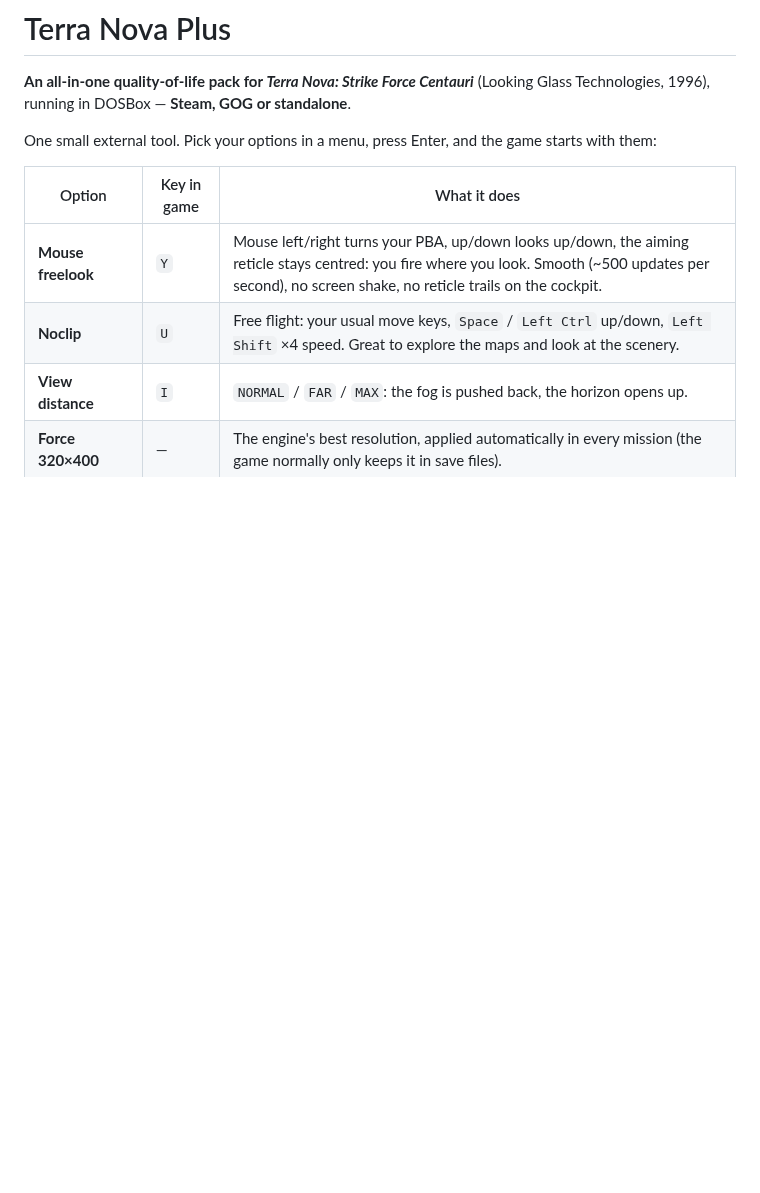
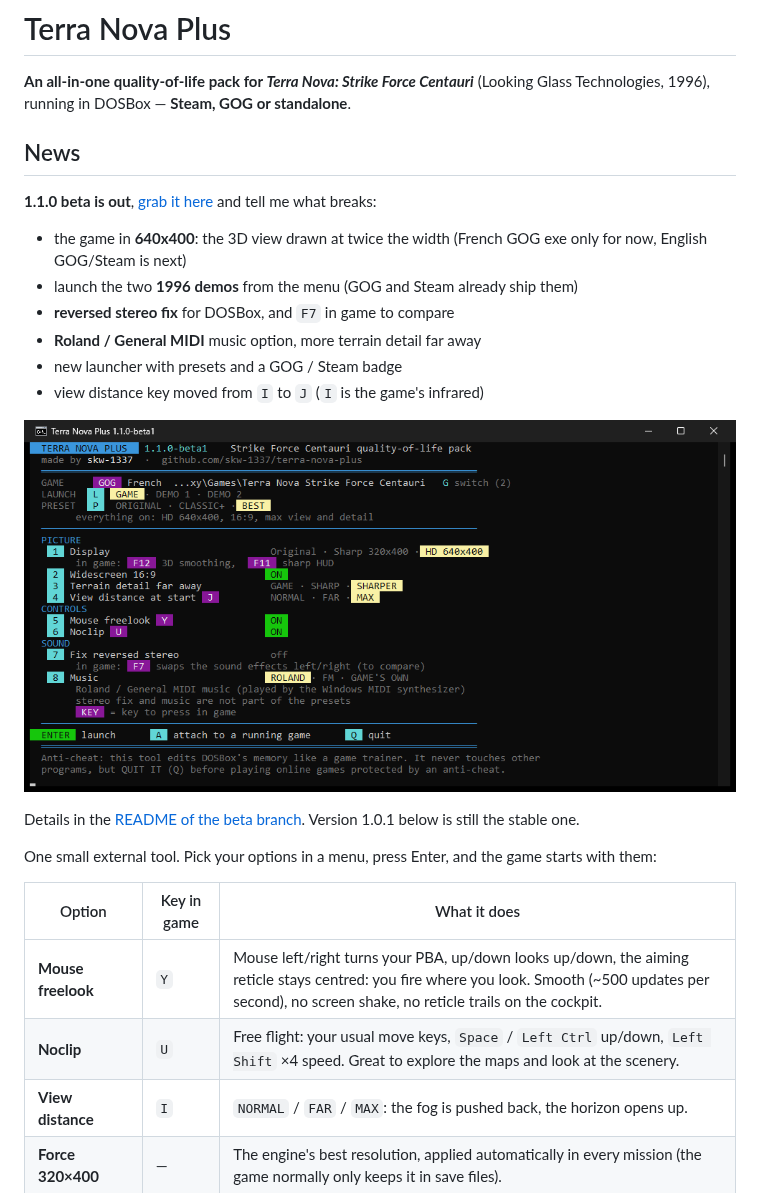
Before and after one commit to skw-1337/terra-nova-plus, a Markdown page: README.md, the part around the change. Rendered like a GitHub page; pictures changed too: docs/launcher.png (added); blank space fills up the shorter version.

Commit message:
README: 1.1.0 beta news

```diff
--- a/README.md
+++ b/README.md
@@ -1,6 +1,21 @@
 # Terra Nova Plus
 
 **An all-in-one quality-of-life pack for *Terra Nova: Strike Force Centauri*** (Looking Glass Technologies, 1996), running in DOSBox — **Steam, GOG or standalone**.
+
+## News
+
+**1.1.0 beta is out**, [grab it here](https://github.com/skw-1337/terra-nova-plus/releases/tag/v1.1.0-beta1) and tell me what breaks:
+
+- the game in **640x400**: the 3D view drawn at twice the width (French GOG exe only for now, English GOG/Steam is next)
+- launch the two **1996 demos** from the menu (GOG and Steam already ship them)
+- **reversed stereo fix** for DOSBox, and `F7` in game to compare
+- **Roland / General MIDI** music option, more terrain detail far away
+- new launcher with presets and a GOG / Steam badge
+- view distance key moved from `I` to `J` (`I` is the game's infrared)
+
+![Terra Nova Plus 1.1.0 beta launcher](docs/launcher.png)
+
+Details in the [README of the beta branch](https://github.com/skw-1337/terra-nova-plus/tree/beta). Version 1.0.1 below is still the stable one.
 
 One small external tool. Pick your options in a menu, press Enter, and the game starts with them:
 
```
